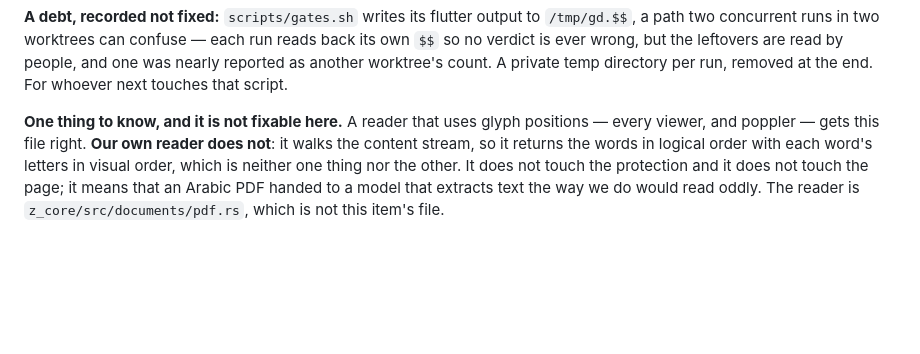
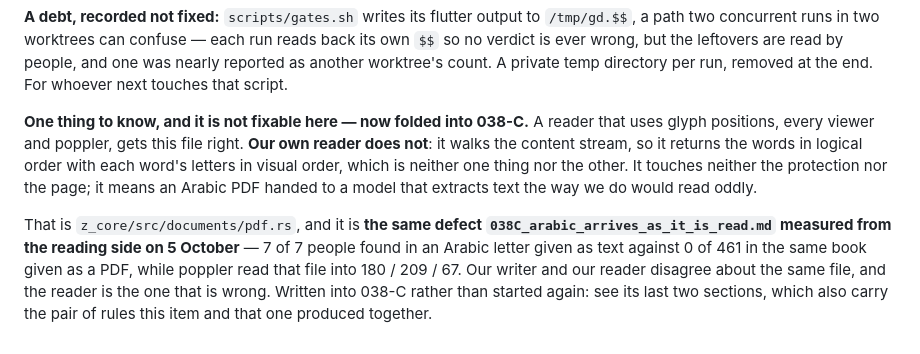
Before and after one commit to YourVoicesApp/z-privacy, a Markdown page: docs/TASKS/046_the_film_path_has_no_visible_error.md, the part around the change. Drawn GitHub-style; blank space fills up the shorter version.

```diff
--- a/docs/TASKS/046_the_film_path_has_no_visible_error.md
+++ b/docs/TASKS/046_the_film_path_has_no_visible_error.md
@@ -348,11 +348,19 @@ read by people, and one was nearly reported as another worktree's count. A
 private temp directory per run, removed at the end. For whoever next touches
 that script.
 
-**One thing to know, and it is not fixable here.** A reader that uses glyph
-positions — every viewer, and poppler — gets this file right. **Our own reader
-does not**: it walks the content stream, so it returns the words in logical
-order with each word's letters in visual order, which is neither one thing nor
-the other. It does not touch the protection and it does not touch the page; it
-means that an Arabic PDF handed to a model that extracts text the way we do
-would read oddly. The reader is `z_core/src/documents/pdf.rs`, which is not
-this item's file.
+**One thing to know, and it is not fixable here — now folded into 038-C.** A
+reader that uses glyph positions, every viewer and poppler, gets this file
+right. **Our own reader does not**: it walks the content stream, so it returns
+the words in logical order with each word's letters in visual order, which is
+neither one thing nor the other. It touches neither the protection nor the
+page; it means an Arabic PDF handed to a model that extracts text the way we do
+would read oddly.
+
+That is `z_core/src/documents/pdf.rs`, and it is **the same defect
+`038C_arabic_arrives_as_it_is_read.md` measured from the reading side on 5
+October** — 7 of 7 people found in an Arabic letter given as text against 0 of
+461 in the same book given as a PDF, while poppler read that file into
+180 / 209 / 67. Our writer and our reader disagree about the same file, and the
+reader is the one that is wrong. Written into 038-C rather than started again:
+see its last two sections, which also carry the pair of rules this item and
+that one produced together.
```
Also changed, not shown: docs/TASKS/038C_arabic_arrives_as_it_is_read.md (+47 -0 lines).
